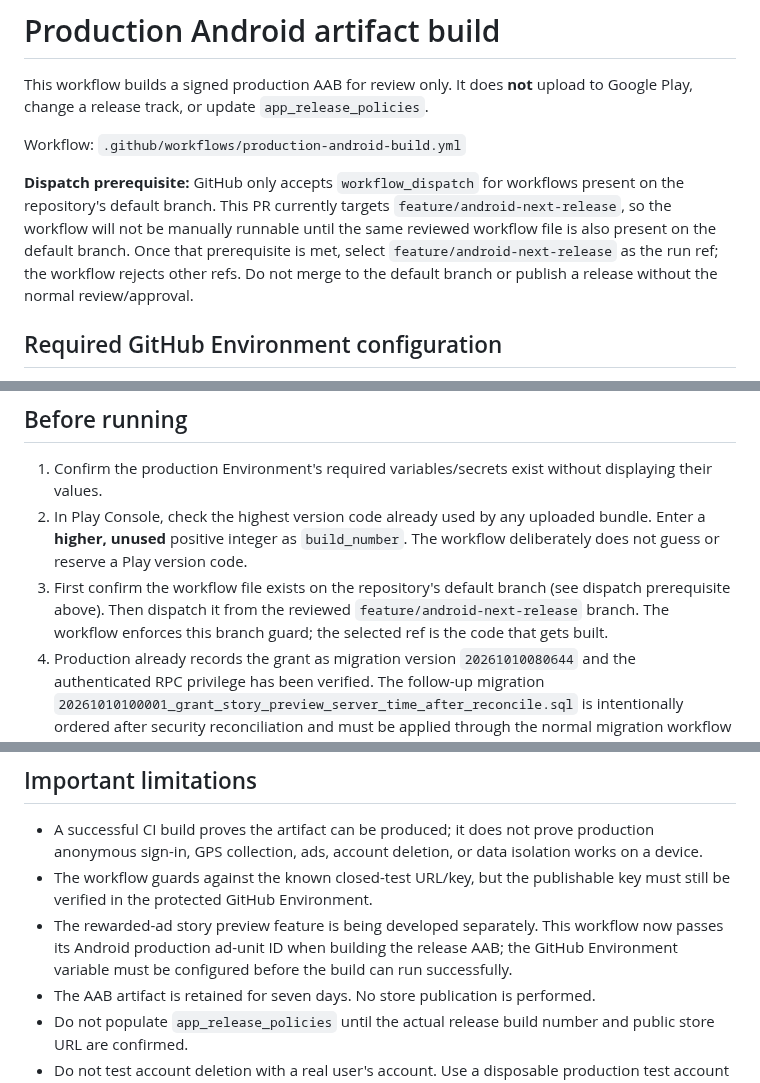
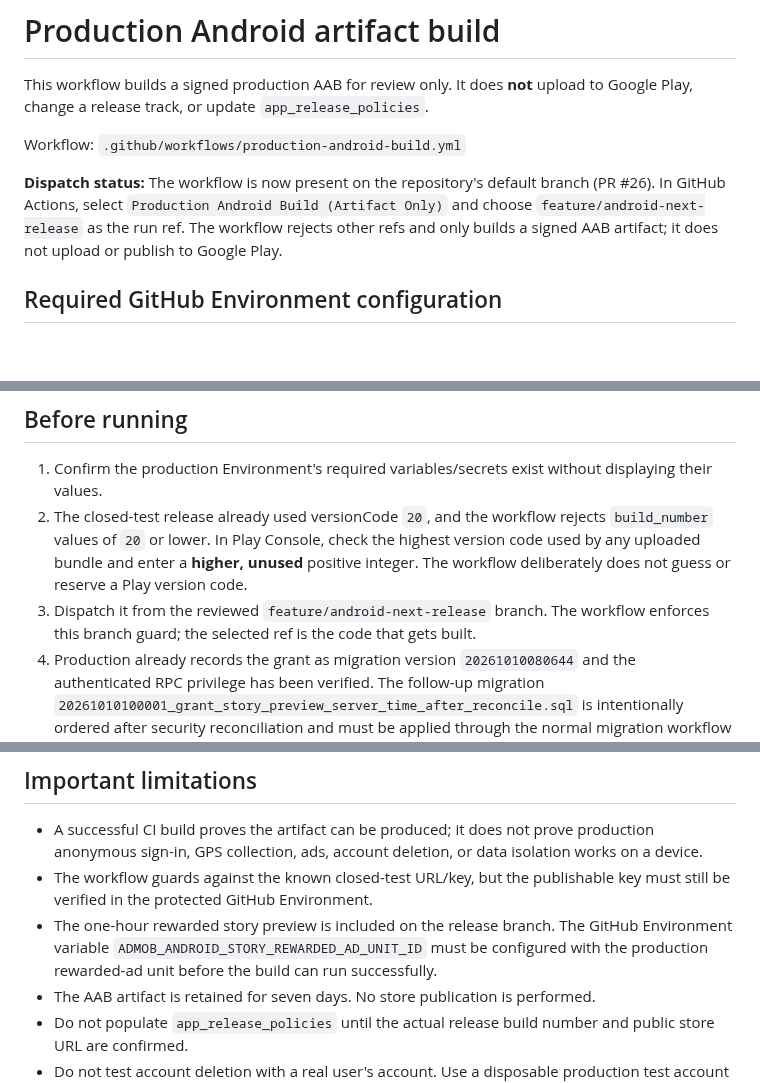
Before and after one commit to rainbowwing0603-blip/seichi_quest, a Markdown page: docs/production-android-build.md, 3 parts joined by grey strips. Drawn GitHub-style; blank space fills up the shorter version.

Commit message:
Sync production build runbook after workflow entrypoint merge

```diff
--- a/docs/production-android-build.md
+++ b/docs/production-android-build.md
@@ -4,7 +4,7 @@ This workflow builds a signed production AAB for review only. It does **not** up
 
 Workflow: `.github/workflows/production-android-build.yml`
 
-**Dispatch prerequisite:** GitHub only accepts `workflow_dispatch` for workflows present on the repository's default branch. This PR currently targets `feature/android-next-release`, so the workflow will not be manually runnable until the same reviewed workflow file is also present on the default branch. Once that prerequisite is met, select `feature/android-next-release` as the run ref; the workflow rejects other refs. Do not merge to the default branch or publish a release without the normal review/approval.
+**Dispatch status:** The workflow is now present on the repository's default branch (PR #26). In GitHub Actions, select `Production Android Build (Artifact Only)` and choose `feature/android-next-release` as the run ref. The workflow rejects other refs and only builds a signed AAB artifact; it does not upload or publish to Google Play.
 
 ## Required GitHub Environment configuration
 
@@ -24,8 +24,8 @@ Do not add a service-account publishing credential to this workflow. It intentio
 ## Before running
 
 1. Confirm the production Environment's required variables/secrets exist without displaying their values.
-2. In Play Console, check the highest version code already used by any uploaded bundle. Enter a **higher, unused** positive integer as `build_number`. The workflow deliberately does not guess or reserve a Play version code.
-3. First confirm the workflow file exists on the repository's default branch (see dispatch prerequisite above). Then dispatch it from the reviewed `feature/android-next-release` branch. The workflow enforces this branch guard; the selected ref is the code that gets built.
+2. The closed-test release already used versionCode `20`, and the workflow rejects `build_number` values of `20` or lower. In Play Console, check the highest version code used by any uploaded bundle and enter a **higher, unused** positive integer. The workflow deliberately does not guess or reserve a Play version code.
+3. Dispatch it from the reviewed `feature/android-next-release` branch. The workflow enforces this branch guard; the selected ref is the code that gets built.
 4. Production already records the grant as migration version `20261010080644` and the authenticated RPC privilege has been verified. The follow-up migration `20261010100001_grant_story_preview_server_time_after_reconcile.sql` is intentionally ordered after security reconciliation and must be applied through the normal migration workflow before release.
 5. Wait for analyze, tests, and the signed AAB build to finish.
 6. Download the artifact and verify `app-release.aab.sha256` before transferring it.
@@ -35,7 +35,7 @@ Do not add a service-account publishing credential to this workflow. It intentio
 
 - A successful CI build proves the artifact can be produced; it does not prove production anonymous sign-in, GPS collection, ads, account deletion, or data isolation works on a device.
 - The workflow guards against the known closed-test URL/key, but the publishable key must still be verified in the protected GitHub Environment.
-- The rewarded-ad story preview feature is being developed separately. This workflow now passes its Android production ad-unit ID when building the release AAB; the GitHub Environment variable must be configured before the build can run successfully.
+- The one-hour rewarded story preview is included on the release branch. The GitHub Environment variable `ADMOB_ANDROID_STORY_REWARDED_AD_UNIT_ID` must be configured with the production rewarded-ad unit before the build can run successfully.
 - The AAB artifact is retained for seven days. No store publication is performed.
 - Do not populate `app_release_policies` until the actual release build number and public store URL are confirmed.
 - Do not test account deletion with a real user's account. Use a disposable production test account only after confirming that its records can safely be deleted.
```
